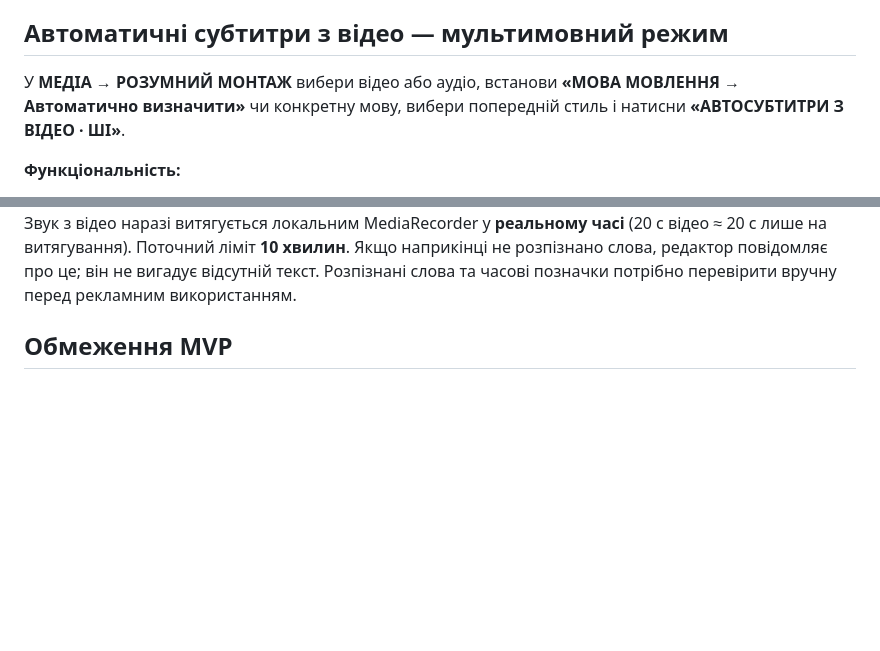
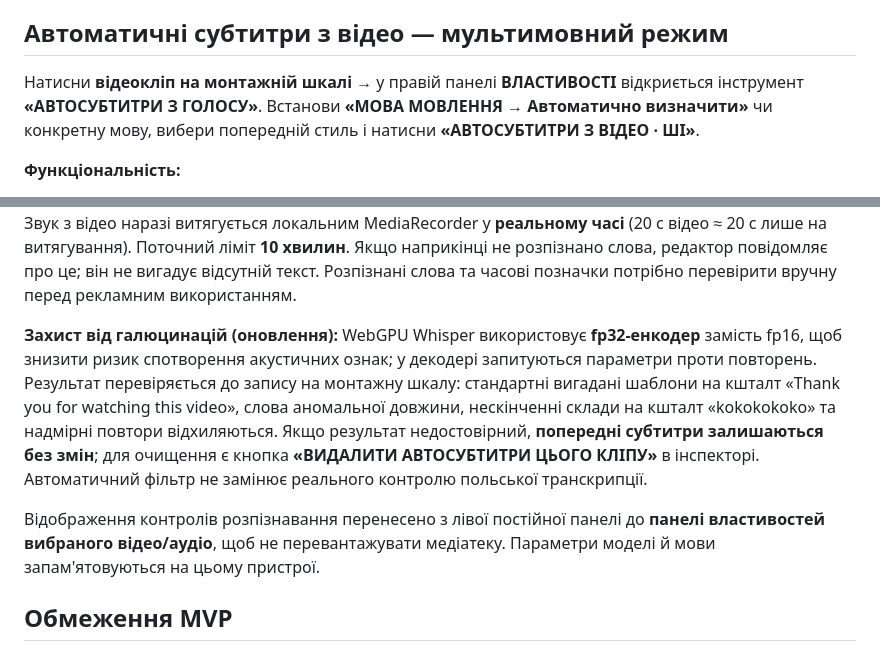
Before and after one commit to SviatF/video-motaz, a Markdown page: README.md, 2 parts joined by grey strips. Rendered like a GitHub page; blank space fills up the shorter version.

Commit message:
docs(asr): selected-clip workflow, fp32 audio precision and automatic gibberish rejection

```diff
--- a/README.md
+++ b/README.md
@@ -96,7 +96,7 @@ GitHub Actions перевіряє JavaScript-синтаксис, збірку Cl
 
 ## Автоматичні субтитри з відео — мультимовний режим
 
-У **МЕДІА → РОЗУМНИЙ МОНТАЖ** вибери відео або аудіо, встанови **«МОВА МОВЛЕННЯ → Автоматично визначити»** чи конкретну мову, вибери попередній стиль і натисни **«АВТОСУБТИТРИ З ВІДЕО · ШІ»**.
+Натисни **відеокліп на монтажній шкалі** → у правій панелі **ВЛАСТИВОСТІ** відкриється інструмент **«АВТОСУБТИТРИ З ГОЛОСУ»**. Встанови **«МОВА МОВЛЕННЯ → Автоматично визначити»** чи конкретну мову, вибери попередній стиль і натисни **«АВТОСУБТИТРИ З ВІДЕО · ШІ»**.
 
 **Функціональність:**
 - Підтримується автоматичне визначення мови Whisper, включно з польською; за потреби мову можна вказати вручну. Модель багатомовна, але точність залежить від запису, акценту, фонової музики й ресурсу браузера. Примусова українська мова, яка спотворювала польську, прибрана.
@@ -108,6 +108,10 @@ GitHub Actions перевіряє JavaScript-синтаксис, збірку Cl
 - Результат вбудовується в Canvas-рендер і відеоекспорт разом із фоновими ефектами.
 
 **Моделі розпізнавання:** за замовчуванням **Whisper Base (покращена)**, окремо **Whisper Small (максимальна, WebGPU)** та **Whisper Tiny (швидка, найменш точна)**. Моделі завантажуються лише за вибором користувача; Whisper Small значно вимогливіша до пам'яті та відеоприскорення. Код використовує не сильно квантизований аудіоенкодер (fp16 для WebGPU, fp32 для CPU), щоб зберегти більше деталей мовлення. Поширену галюцинацію «Thank you for watching this video» й подібні шаблонні фрази редактор не публікує; якщо модель видала тільки їх, старі субтитри залишаться без змін, а користувач отримає зрозумілу помилку. Це НЕ гарантує відсутності інших помилок. Модель і бібліотека завантажуються через інтернет при першому запуску, а сам запис обробляється на пристрої. Звук з відео наразі витягується локальним MediaRecorder у **реальному часі** (20 с відео ≈ 20 с лише на витягування). Поточний ліміт **10 хвилин**. Якщо наприкінці не розпізнано слова, редактор повідомляє про це; він не вигадує відсутній текст. Розпізнані слова та часові позначки потрібно перевірити вручну перед рекламним використанням.
+
+**Захист від галюцинацій (оновлення):** WebGPU Whisper використовує **fp32-енкодер** замість fp16, щоб знизити ризик спотворення акустичних ознак; у декодері запитуються параметри проти повторень. Результат перевіряється до запису на монтажну шкалу: стандартні вигадані шаблони на кшталт «Thank you for watching this video», слова аномальної довжини, нескінченні склади на кшталт «kokokokoko» та надмірні повтори відхиляються. Якщо результат недостовірний, **попередні субтитри залишаються без змін**; для очищення є кнопка **«ВИДАЛИТИ АВТОСУБТИТРИ ЦЬОГО КЛІПУ»** в інспекторі. Автоматичний фільтр не замінює реального контролю польської транскрипції.
+
+Відображення контролів розпізнавання перенесено з лівої постійної панелі до **панелі властивостей вибраного відео/аудіо**, щоб не перевантажувати медіатеку. Параметри моделі й мови запам'ятовуються на цьому пристрої.
 
 ## Обмеження MVP
 
```
